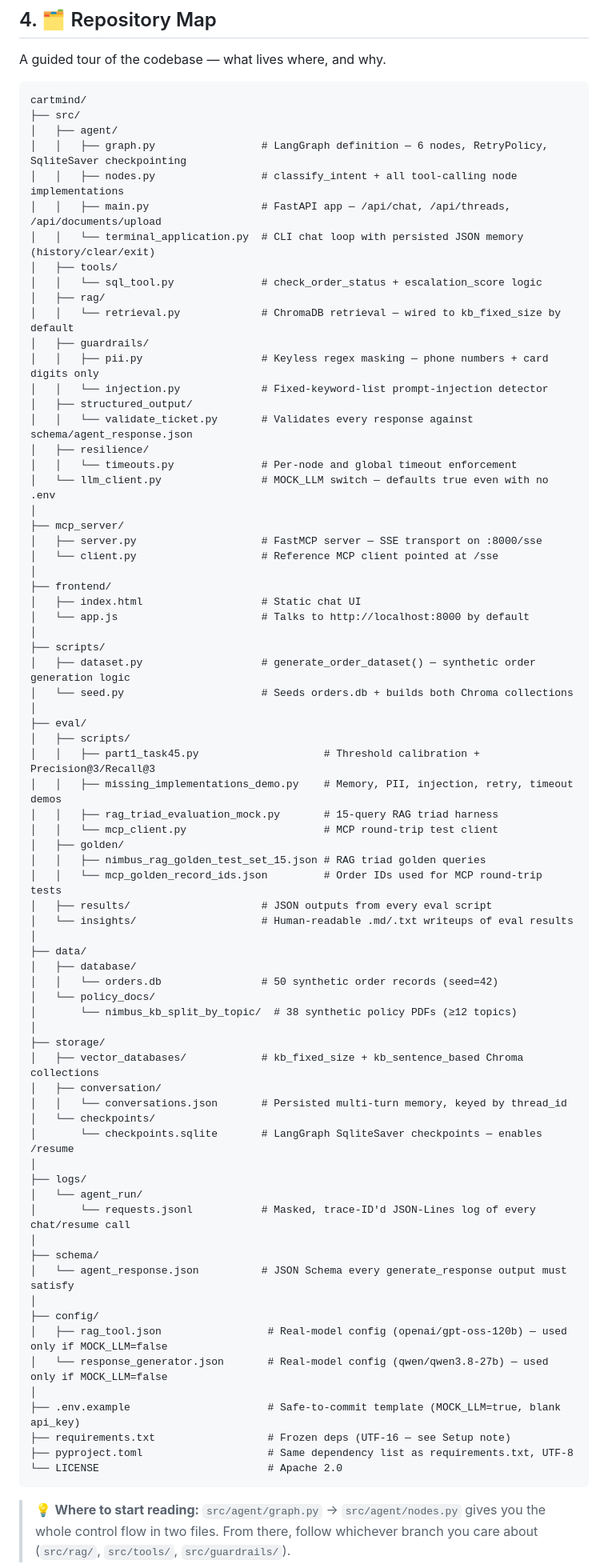
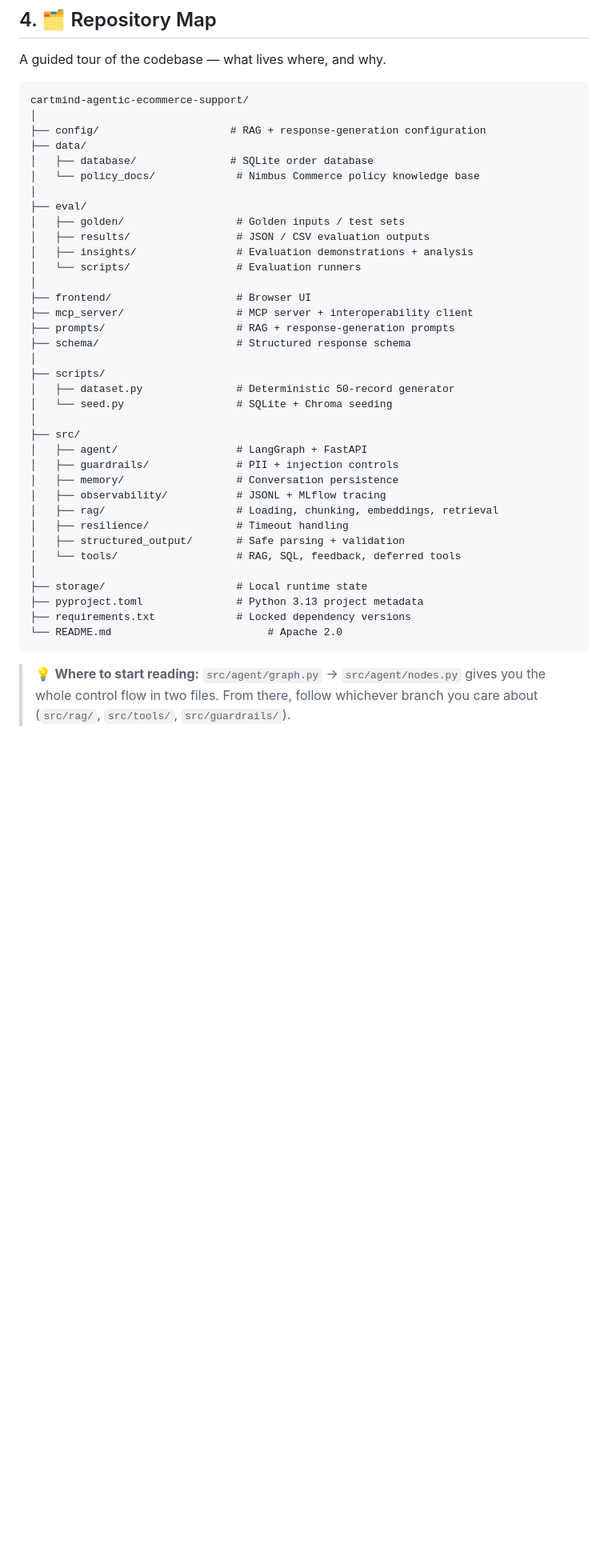
Before and after one commit to YS-Pundir/cartmind-agentic-ecommerce-support, a Markdown page: README.md, the part around one of its changes. Shown at 80% size. Drawn GitHub-style; blank space fills up the shorter version.

Commit message:
adding some minor correction

````diff
--- a/README.md
+++ b/README.md
@@ -132,78 +132,42 @@ flowchart TD
 A guided tour of the codebase — what lives where, and why.
 
 ```text
-cartmind/
-├── src/
-│   ├── agent/
-│   │   ├── graph.py                 # LangGraph definition — 6 nodes, RetryPolicy, SqliteSaver checkpointing
-│   │   ├── nodes.py                 # classify_intent + all tool-calling node implementations
-│   │   ├── main.py                  # FastAPI app — /api/chat, /api/threads, /api/documents/upload
-│   │   └── terminal_application.py  # CLI chat loop with persisted JSON memory (history/clear/exit)
-│   ├── tools/
-│   │   └── sql_tool.py              # check_order_status + escalation_score logic
-│   ├── rag/
-│   │   └── retrieval.py             # ChromaDB retrieval — wired to kb_fixed_size by default
-│   ├── guardrails/
-│   │   ├── pii.py                   # Keyless regex masking — phone numbers + card digits only
-│   │   └── injection.py             # Fixed-keyword-list prompt-injection detector
-│   ├── structured_output/
-│   │   └── validate_ticket.py       # Validates every response against schema/agent_response.json
-│   ├── resilience/
-│   │   └── timeouts.py              # Per-node and global timeout enforcement
-│   └── llm_client.py                # MOCK_LLM switch — defaults true even with no .env
+cartmind-agentic-ecommerce-support/
 │
-├── mcp_server/
-│   ├── server.py                    # FastMCP server — SSE transport on :8000/sse
-│   └── client.py                    # Reference MCP client pointed at /sse
+├── config/                     # RAG + response-generation configuration
+├── data/
+│   ├── database/               # SQLite order database
+│   └── policy_docs/             # Nimbus Commerce policy knowledge base
 │
-├── frontend/
-│   ├── index.html                   # Static chat UI
-│   └── app.js                       # Talks to http://localhost:8000 by default
+├── eval/
+│   ├── golden/                  # Golden inputs / test sets
+│   ├── results/                 # JSON / CSV evaluation outputs
+│   ├── insights/                # Evaluation demonstrations + analysis
+│   └── scripts/                 # Evaluation runners
+│
+├── frontend/                    # Browser UI
+├── mcp_server/                  # MCP server + interoperability client
+├── prompts/                     # RAG + response-generation prompts
+├── schema/                      # Structured response schema
 │
 ├── scripts/
-│   ├── dataset.py                   # generate_order_dataset() — synthetic order generation logic
-│   └── seed.py                      # Seeds orders.db + builds both Chroma collections
+│   ├── dataset.py               # Deterministic 50-record generator
+│   └── seed.py                  # SQLite + Chroma seeding
 │
-├── eval/
-│   ├── scripts/
-│   │   ├── part1_task45.py                    # Threshold calibration + Precision@3/Recall@3
-│   │   ├── missing_implementations_demo.py    # Memory, PII, injection, retry, timeout demos
-│   │   ├── rag_triad_evaluation_mock.py       # 15-query RAG triad harness
-│   │   └── mcp_client.py                      # MCP round-trip test client
-│   ├── golden/
-│   │   ├── nimbus_rag_golden_test_set_15.json # RAG triad golden queries
-│   │   └── mcp_golden_record_ids.json         # Order IDs used for MCP round-trip tests
-│   ├── results/                     # JSON outputs from every eval script
-│   └── insights/                    # Human-readable .md/.txt writeups of eval results
+├── src/
+│   ├── agent/                   # LangGraph + FastAPI
+│   ├── guardrails/              # PII + injection controls
+│   ├── memory/                  # Conversation persistence
+│   ├── observability/           # JSONL + MLflow tracing
+│   ├── rag/                     # Loading, chunking, embeddings, retrieval
+│   ├── resilience/              # Timeout handling
+│   ├── structured_output/       # Safe parsing + validation
+│   └── tools/                   # RAG, SQL, feedback, deferred tools
 │
-├── data/
-│   ├── database/
-│   │   └── orders.db                # 50 synthetic order records (seed=42)
-│   └── policy_docs/
-│       └── nimbus_kb_split_by_topic/  # 38 synthetic policy PDFs (≥12 topics)
-│
-├── storage/
-│   ├── vector_databases/            # kb_fixed_size + kb_sentence_based Chroma collections
-│   ├── conversation/
-│   │   └── conversations.json       # Persisted multi-turn memory, keyed by thread_id
-│   └── checkpoints/
-│       └── checkpoints.sqlite       # LangGraph SqliteSaver checkpoints — enables /resume
-│
-├── logs/
-│   └── agent_run/
-│       └── requests.jsonl           # Masked, trace-ID'd JSON-Lines log of every chat/resume call
-│
-├── schema/
-│   └── agent_response.json          # JSON Schema every generate_response output must satisfy
-│
-├── config/
-│   ├── rag_tool.json                 # Real-model config (openai/gpt-oss-120b) — used only if MOCK_LLM=false
-│   └── response_generator.json       # Real-model config (qwen/qwen3.8-27b) — used only if MOCK_LLM=false
-│
-├── .env.example                      # Safe-to-commit template (MOCK_LLM=true, blank api_key)
-├── requirements.txt                  # Frozen deps (UTF-16 — see Setup note)
-├── pyproject.toml                    # Same dependency list as requirements.txt, UTF-8
-└── LICENSE                           # Apache 2.0
+├── storage/                     # Local runtime state
+├── pyproject.toml               # Python 3.13 project metadata
+├── requirements.txt             # Locked dependency versions
+└── README.md                         # Apache 2.0
 ```
 
 > 💡 **Where to start reading:** `src/agent/graph.py` → `src/agent/nodes.py` gives you the whole control flow in two files. From there, follow whichever branch you care about (`src/rag/`, `src/tools/`, `src/guardrails/`).
````
Also changed, not shown: other parts of README.md (+2 -2 lines).
